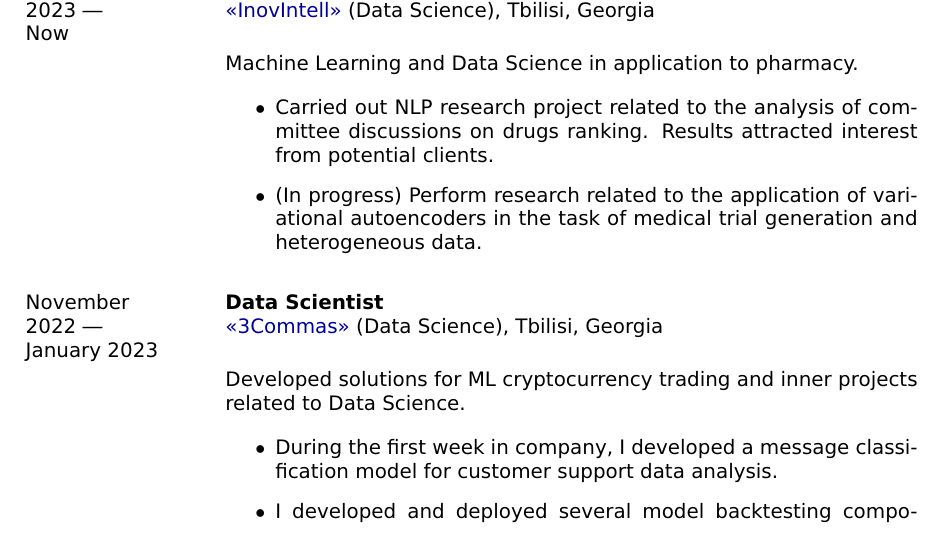
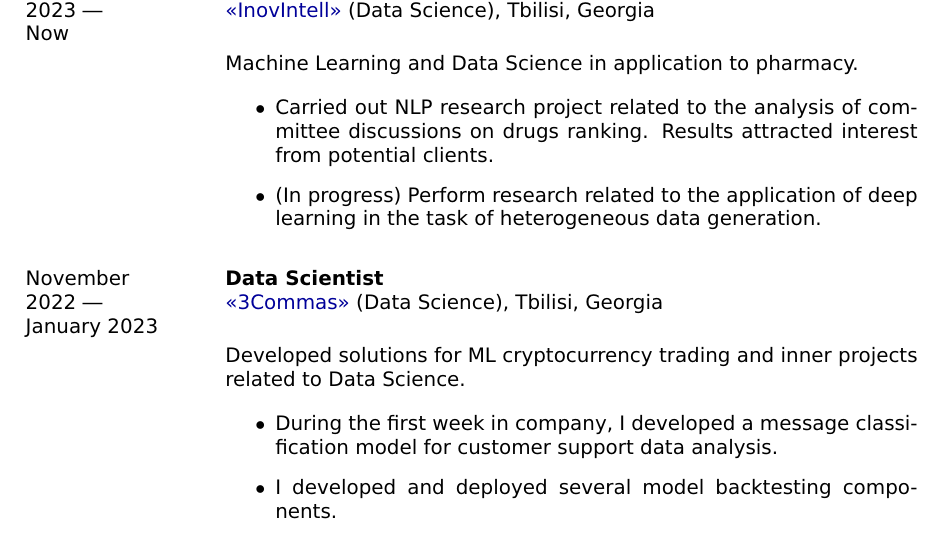
Before and after one commit to ArseniyShchepetnov/cv, a LaTeX CV (Shchepetnov_CV.tex): part of page 2 of 6, cut so that both start at the same text. Compiled offline with pdfLaTeX.

Commit message:
update inovintell

```diff
--- a/Shchepetnov_CV.tex
+++ b/Shchepetnov_CV.tex
@@ -127,7 +127,7 @@ Machine Learning and Data Science in application to pharmacy.
                 \item
 Carried out NLP research project related to the analysis of committee discussions on drugs ranking. Results attracted interest from potential clients.
 			\item
-(In progress) Perform research related to the application of variational autoencoders in the task of medical trial generation and heterogeneous data.
+(In progress) Perform research related to the application of deep learning in the task of heterogeneous data generation.
 		\end{itemize}
 
 	\end{minipage}
```
